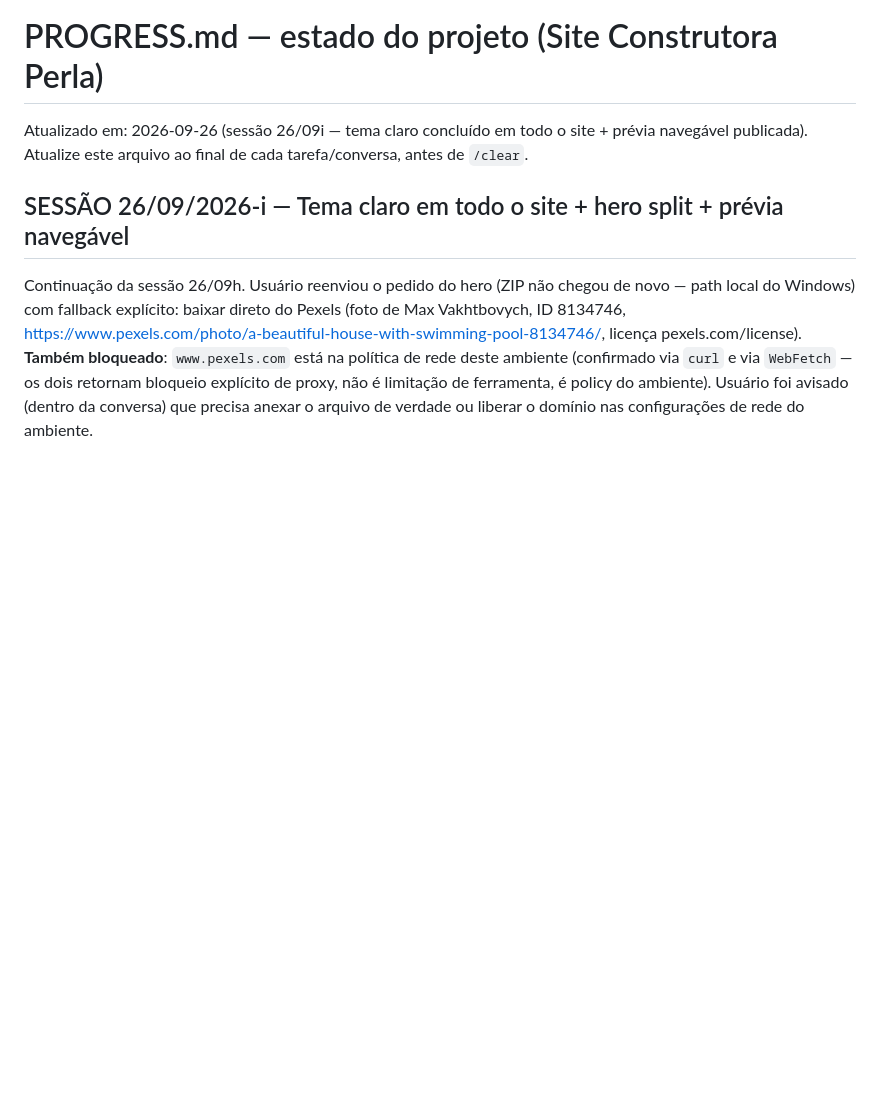
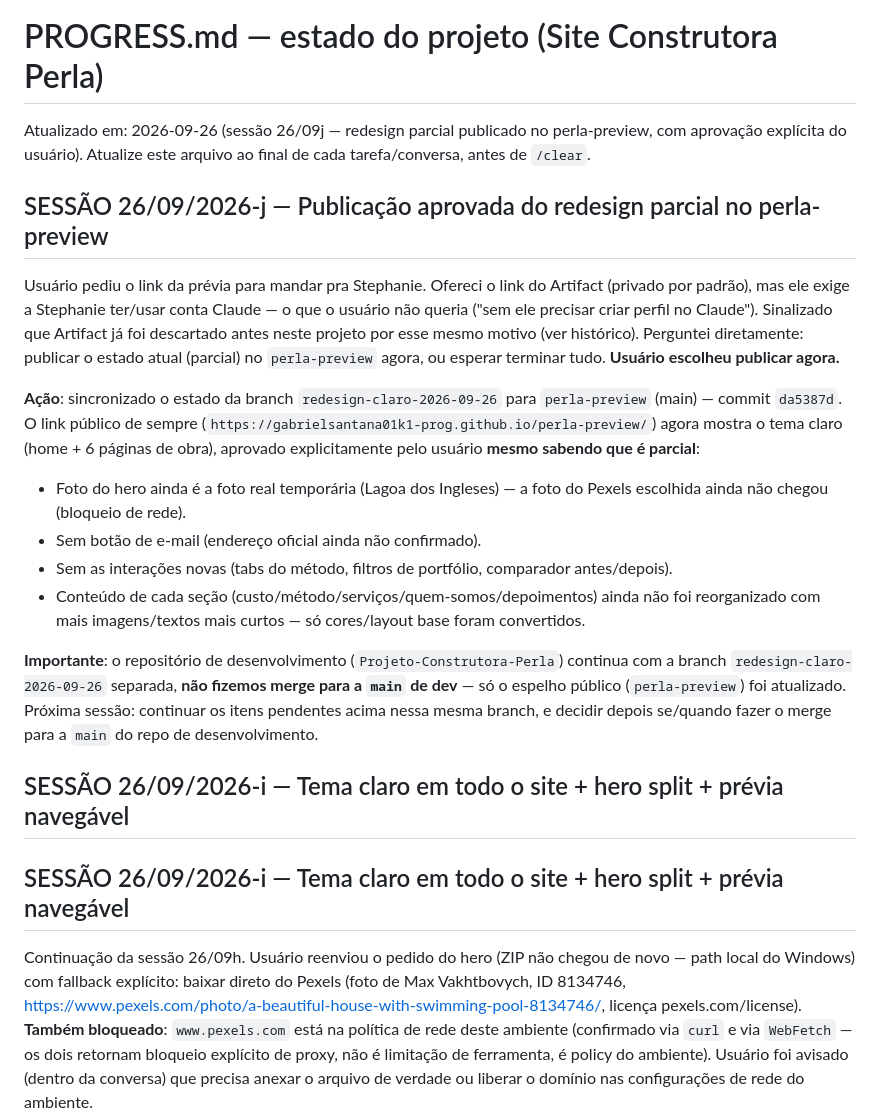
Before and after one commit to gabrielsantana01k1-prog/Projeto-Construtora-Perla, a Markdown page: PROGRESS.md, the part around the change. Drawn GitHub-style; blank space fills up the shorter version.

Commit message:
Registra publicação aprovada do redesign parcial no perla-preview
Co-Authored-By: Claude Sonnet 5 <noreply@anthropic.com>
Claude-Session: https://claude.ai/code/session_01L91pTnQUWU3H2nD1XuAYT2

```diff
--- a/PROGRESS.md
+++ b/PROGRESS.md
@@ -1,6 +1,20 @@
 # PROGRESS.md — estado do projeto (Site Construtora Perla)
 
-Atualizado em: 2026-09-26 (sessão 26/09i — tema claro concluído em todo o site + prévia navegável publicada). Atualize este arquivo ao final de cada tarefa/conversa, antes de `/clear`.
+Atualizado em: 2026-09-26 (sessão 26/09j — redesign parcial publicado no perla-preview, com aprovação explícita do usuário). Atualize este arquivo ao final de cada tarefa/conversa, antes de `/clear`.
+
+## SESSÃO 26/09/2026-j — Publicação aprovada do redesign parcial no perla-preview
+
+Usuário pediu o link da prévia para mandar pra Stephanie. Ofereci o link do Artifact (privado por padrão), mas ele exige a Stephanie ter/usar conta Claude — o que o usuário não queria ("sem ele precisar criar perfil no Claude"). Sinalizado que Artifact já foi descartado antes neste projeto por esse mesmo motivo (ver histórico). Perguntei diretamente: publicar o estado atual (parcial) no `perla-preview` agora, ou esperar terminar tudo. **Usuário escolheu publicar agora.**
+
+**Ação**: sincronizado o estado da branch `redesign-claro-2026-09-26` para `perla-preview` (main) — commit `da5387d`. O link público de sempre (`https://gabrielsantana01k1-prog.github.io/perla-preview/`) agora mostra o tema claro (home + 6 páginas de obra), aprovado explicitamente pelo usuário **mesmo sabendo que é parcial**:
+- Foto do hero ainda é a foto real temporária (Lagoa dos Ingleses) — a foto do Pexels escolhida ainda não chegou (bloqueio de rede).
+- Sem botão de e-mail (endereço oficial ainda não confirmado).
+- Sem as interações novas (tabs do método, filtros de portfólio, comparador antes/depois).
+- Conteúdo de cada seção (custo/método/serviços/quem-somos/depoimentos) ainda não foi reorganizado com mais imagens/textos mais curtos — só cores/layout base foram convertidos.
+
+**Importante**: o repositório de desenvolvimento (`Projeto-Construtora-Perla`) continua com a branch `redesign-claro-2026-09-26` separada, **não fizemos merge para a `main` de dev** — só o espelho público (`perla-preview`) foi atualizado. Próxima sessão: continuar os itens pendentes acima nessa mesma branch, e decidir depois se/quando fazer o merge para a `main` do repo de desenvolvimento.
+
+## SESSÃO 26/09/2026-i — Tema claro em todo o site + hero split + prévia navegável
 
 ## SESSÃO 26/09/2026-i — Tema claro em todo o site + hero split + prévia navegável
 
```
